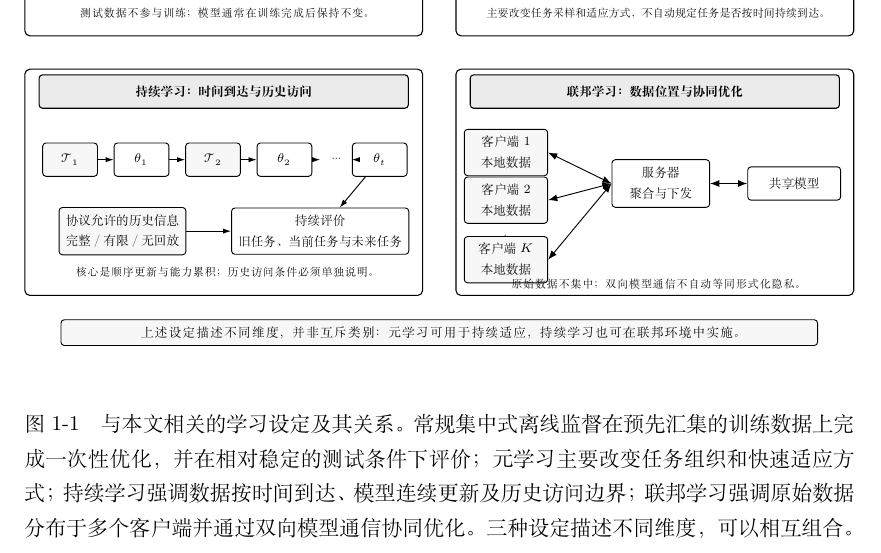
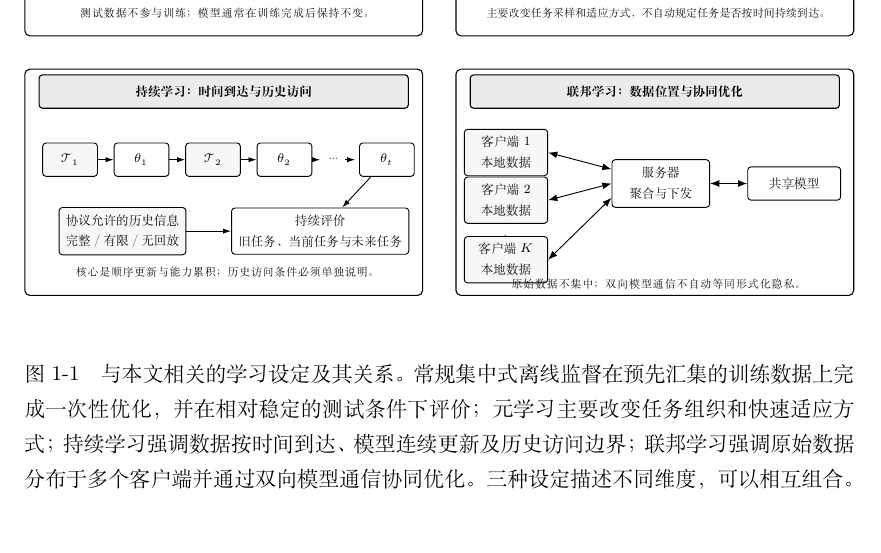
Before and after one commit to DLwbm123/phd-thesis, a LaTeX thesis (main.tex, which reads figures/ch01/fig_problem_settings_comparison.tex): part of page 20 of 123, cut so that both start at the same text. Compiled offline with XeLaTeX.

Commit message:
Refine Chapter 1 logic and settings figures

```diff
--- a/figures/ch01/fig_problem_settings_comparison.tex
+++ b/figures/ch01/fig_problem_settings_comparison.tex
@@ -72,13 +72,14 @@
   \node[process, minimum width=1.15cm] (c-m1) at (2.45,2.85) {$\theta_1$};
   \node[data, minimum width=1.15cm] (c-t2) at (3.95,2.85) {$\mathcal{T}_2$};
   \node[process, minimum width=1.15cm] (c-m2) at (5.45,2.85) {$\theta_2$};
-  \node[note] at (6.55,2.85) {$\cdots$};
-  \node[process, minimum width=1.15cm] (c-mt) at (7.45,2.85) {$\theta_t$};
-  \draw[flow] (c-t1) -- (c-m1);
-  \draw[flow] (c-m1) -- (c-t2);
-  \draw[flow] (c-t2) -- (c-m2);
-  \draw[flow] (c-m2) -- (6.20,2.85);
-  \draw[flow] (6.90,2.85) -- (c-mt);
+  \node[process, minimum width=1.15cm] (c-mt) at (7.60,2.85) {$\theta_t$};
+  \draw[flow] (c-t1.east) -- (c-m1.west);
+  \draw[flow] (c-m1.east) -- (c-t2.west);
+  \draw[flow] (c-t2.east) -- (c-m2.west);
+  \draw[flow] (c-m2.east) -- (6.20,2.85);
+  \node[note, inner xsep=0pt] at (6.48,2.85) {$\cdots$};
+  % 箭头在省略号之后、theta_t 方框之前结束，避免箭头侵入方框。
+  \draw[flow] (6.72,2.85) -- ([xshift=-0.8mm]c-mt.west);
   \node[data, minimum width=2.55cm] (c-history) at (2.05,1.35)
     {协议允许的历史信息\\完整／有限／无回放};
   \node[process, minimum width=2.55cm] (c-eval) at (6.20,1.35)
@@ -104,18 +105,15 @@
     {服务器\\聚合与下发};
   \node[process, minimum width=1.95cm] (f-global) at (7.10,2.35)
     {共享模型};
-  \draw[exchange] (f-c1.east) -- (f-server.west);
+  % 使用不同的服务器端口，避免三组双向箭头在同一点重叠。
+  \draw[exchange] (f-c1.east) -- ([yshift=3.0mm]f-server.west);
   \draw[exchange] (f-c2.east) -- (f-server.west);
-  \draw[exchange] (f-ck.east) -- (f-server.west);
+  \draw[exchange] (f-ck.east) -- ([yshift=-3.0mm]f-server.west);
   \draw[exchange] (f-server) -- (f-global);
   \node[note, text width=7.3cm] at (4.175,0.23)
     {原始数据不集中；双向模型通信不自动等同形式化隐私。};
 \end{scope}
 
-\node[draw=black, rounded corners=2pt, fill=black!3, line width=0.55pt,
-      align=center, font=\scriptsize, text width=15.6cm, inner ysep=4pt]
-      at (8.70,-0.78)
-      {上述设定描述不同维度，并非互斥类别：元学习可用于持续适应，持续学习也可在联邦环境中实施。};
 
 \end{tikzpicture}%
 }
```
